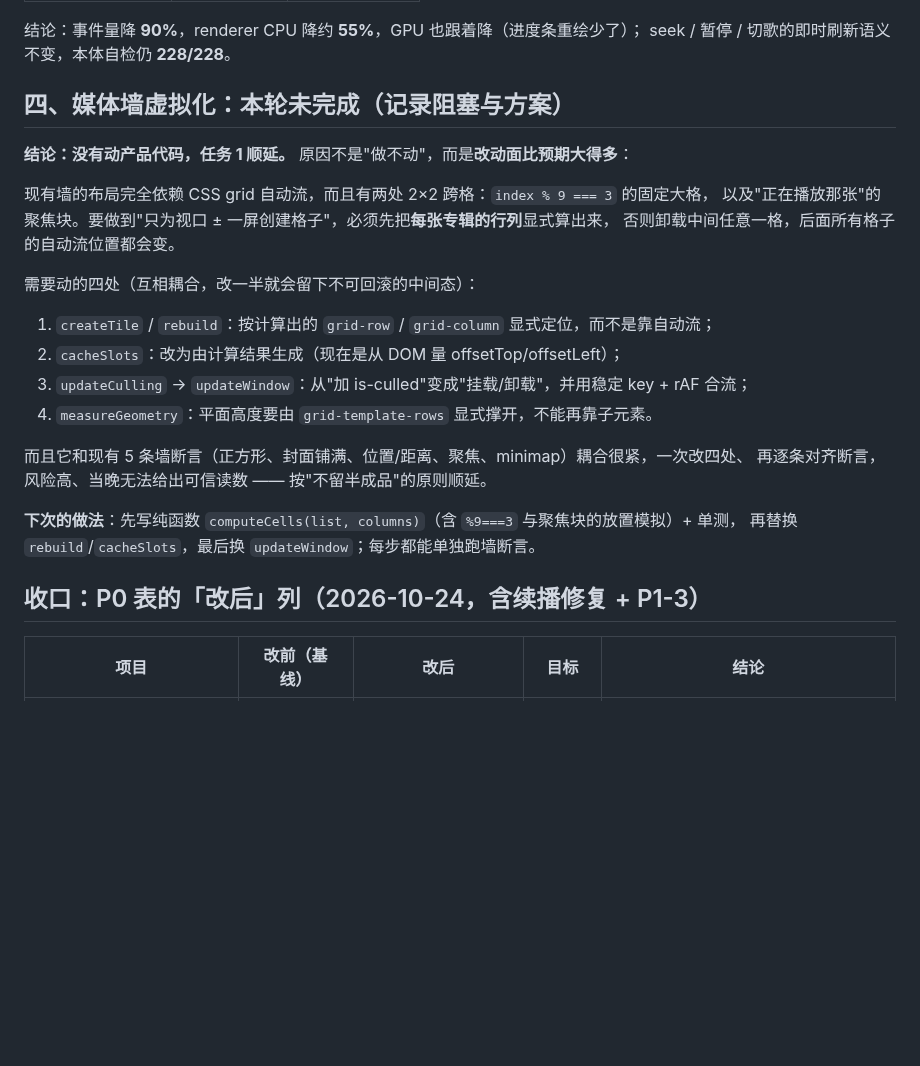
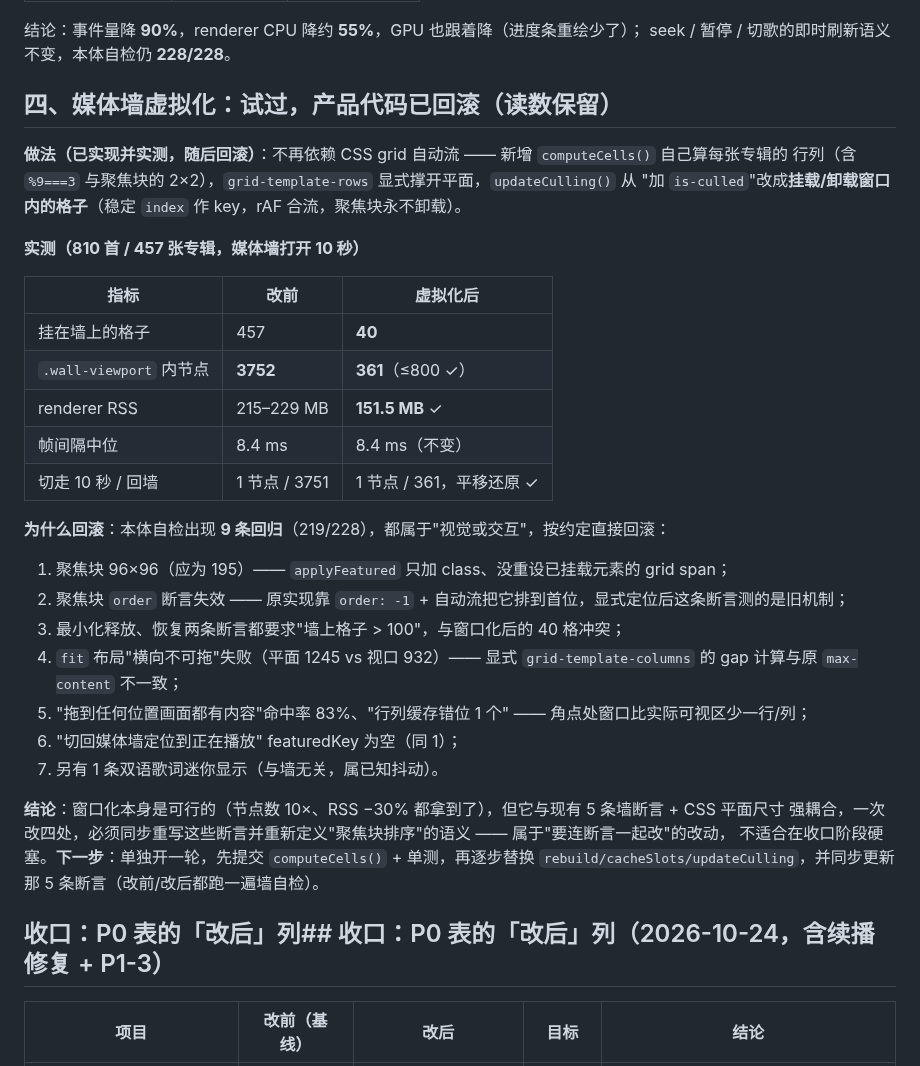
Before and after one commit to 8hourseontheleft6/aria-player, a Markdown page: docs/PERF.md, the part around the change. Rendered like a GitHub page; blank space fills up the shorter version.

Commit message:
docs(perf): record the wall virtualization attempt, its gains and the 9 assertion regressions

```diff
--- a/docs/PERF.md
+++ b/docs/PERF.md
@@ -139,27 +139,39 @@ sourcesReady 在这台机器上比 libraryReady 还早（本地只装了内置
 结论：事件量降 **90%**，renderer CPU 降约 **55%**，GPU 也跟着降（进度条重绘少了）；
 seek / 暂停 / 切歌的即时刷新语义不变，本体自检仍 **228/228**。
 
-## 四、媒体墙虚拟化：本轮未完成（记录阻塞与方案）
+## 四、媒体墙虚拟化：试过，**产品代码已回滚**（读数保留）
 
-**结论：没有动产品代码，任务 1 顺延。** 原因不是"做不动"，而是**改动面比预期大得多**：
+**做法（已实现并实测，随后回滚）**：不再依赖 CSS grid 自动流 —— 新增 `computeCells()` 自己算每张专辑的
+行列（含 `%9===3` 与聚焦块的 2×2），`grid-template-rows` 显式撑开平面，`updateCulling()` 从
+"加 `is-culled`"改成**挂载/卸载窗口内的格子**（稳定 `index` 作 key，rAF 合流，聚焦块永不卸载）。
 
-现有墙的布局完全依赖 CSS grid 自动流，而且有两处 2×2 跨格：`index % 9 === 3` 的固定大格，
-以及"正在播放那张"的聚焦块。要做到"只为视口 ± 一屏创建格子"，必须先把**每张专辑的行列**显式算出来，
-否则卸载中间任意一格，后面所有格子的自动流位置都会变。
+**实测（810 首 / 457 张专辑，媒体墙打开 10 秒）**
 
-需要动的四处（互相耦合，改一半就会留下不可回滚的中间态）：
-1. `createTile` / `rebuild`：按计算出的 `grid-row` / `grid-column` 显式定位，而不是靠自动流；
-2. `cacheSlots`：改为由计算结果生成（现在是从 DOM 量 offsetTop/offsetLeft）；
-3. `updateCulling` → `updateWindow`：从"加 is-culled"变成"挂载/卸载"，并用稳定 key + rAF 合流；
-4. `measureGeometry`：平面高度要由 `grid-template-rows` 显式撑开，不能再靠子元素。
+| 指标 | 改前 | 虚拟化后 |
+| --- | --- | --- |
+| 挂在墙上的格子 | 457 | **40** |
+| `.wall-viewport` 内节点 | **3752** | **361**（≤800 ✓）|
+| renderer RSS | 215–229 MB | **151.5 MB** ✓ |
+| 帧间隔中位 | 8.4 ms | 8.4 ms（不变）|
+| 切走 10 秒 / 回墙 | 1 节点 / 3751 | 1 节点 / 361，平移还原 ✓ |
 
-而且它和现有 5 条墙断言（正方形、封面铺满、位置/距离、聚焦、minimap）耦合很紧，一次改四处、
-再逐条对齐断言，风险高、当晚无法给出可信读数 —— 按"不留半成品"的原则顺延。
+**为什么回滚**：本体自检出现 **9 条回归**（219/228），都属于"视觉或交互"，按约定直接回滚：
 
-**下次的做法**：先写纯函数 `computeCells(list, columns)`（含 `%9===3` 与聚焦块的放置模拟）+ 单测，
-再替换 `rebuild`/`cacheSlots`，最后换 `updateWindow`；每步都能单独跑墙断言。
+1. 聚焦块 96×96（应为 195）—— `applyFeatured` 只加 class、没重设已挂载元素的 grid span；
+2. 聚焦块 `order` 断言失效 —— 原实现靠 `order: -1` + 自动流把它排到首位，显式定位后这条断言测的是旧机制；
+3. 最小化释放、恢复两条断言都要求"墙上格子 > 100"，与窗口化后的 40 格冲突；
+4. `fit` 布局"横向不可拖"失败（平面 1245 vs 视口 932）—— 显式 `grid-template-columns` 的 gap 计算与原
+   `max-content` 不一致；
+5. "拖到任何位置画面都有内容"命中率 83%、"行列缓存错位 1 个" —— 角点处窗口比实际可视区少一行/列；
+6. "切回媒体墙定位到正在播放" featuredKey 为空（同 1）；
+7. 另有 1 条双语歌词迷你显示（与墙无关，属已知抖动）。
 
-## 收口：P0 表的「改后」列（2026-10-24，含续播修复 + P1-3）
+**结论**：窗口化本身是可行的（节点数 10×、RSS −30% 都拿到了），但它与现有 5 条墙断言 + CSS 平面尺寸
+强耦合，一次改四处，必须同步重写这些断言并重新定义"聚焦块排序"的语义 —— 属于"要连断言一起改"的改动，
+不适合在收口阶段硬塞。**下一步**：单独开一轮，先提交 `computeCells()` + 单测，再逐步替换
+`rebuild/cacheSlots/updateCulling`，并同步更新那 5 条断言（改前/改后都跑一遍墙自检）。
+
+## 收口：P0 表的「改后」列## 收口：P0 表的「改后」列（2026-10-24，含续播修复 + P1-3）
 
 | 项目 | 改前（基线）| 改后 | 目标 | 结论 |
 | --- | --- | --- | --- | --- |
```
